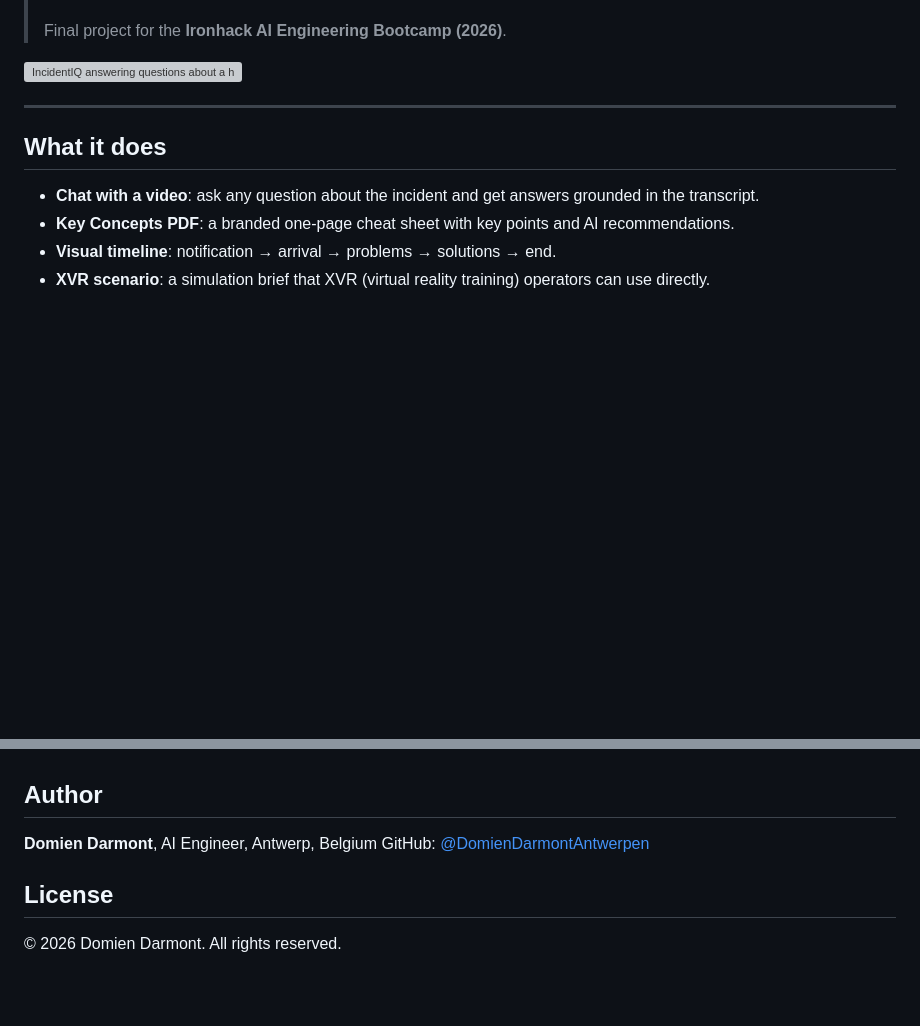
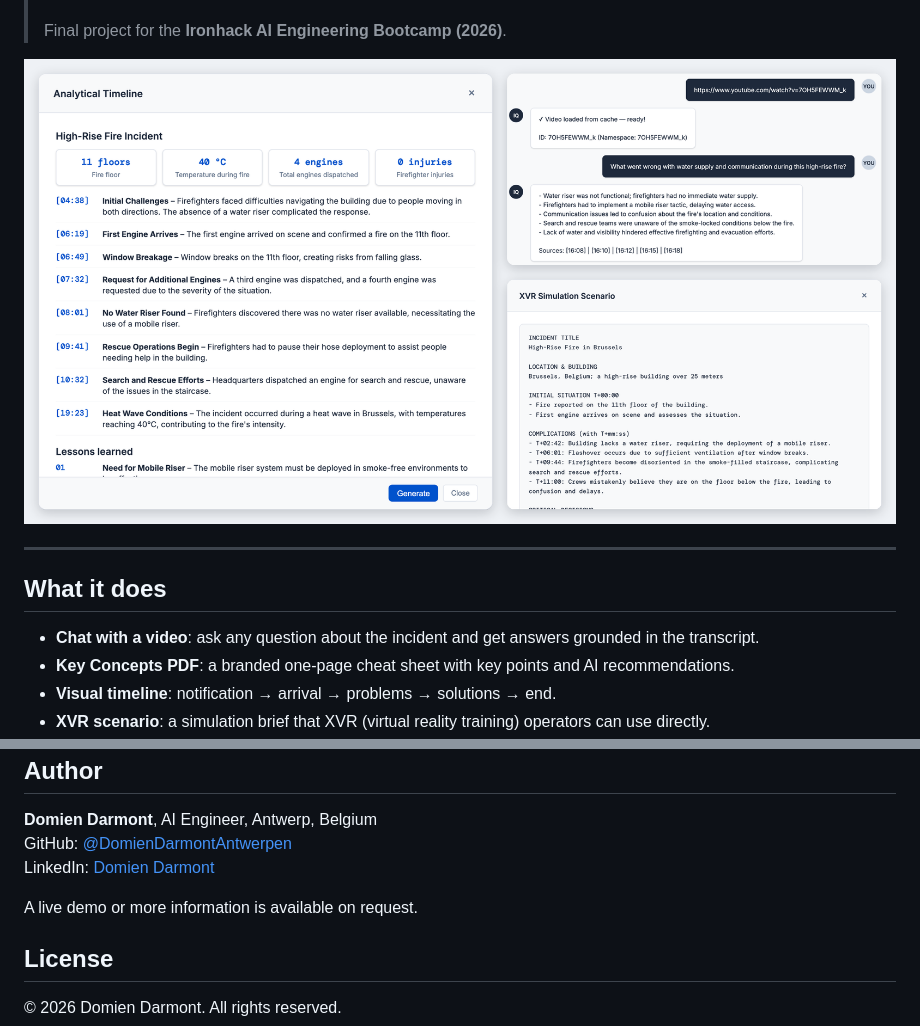
Before and after one commit to DarmontDomienAntwerpen/IncidentIQ, a Markdown page: README.md, 2 parts joined by grey strips. GitHub-like rendering; pictures changed too: docs/images/showcase.png (added); blank space fills up the shorter version; grey boxes are pictures that could not be loaded.

Commit message:
Show timeline, sourced chat and XVR brief in one README screenshot; demo on request
Co-Authored-By: Claude Opus 5.5 <noreply@anthropic.com>

```diff
--- a/README.md
+++ b/README.md
@@ -13,7 +13,7 @@
 >
 > Final project for the **Ironhack AI Engineering Bootcamp (2026)**.
 
-![IncidentIQ answering questions about a high-rise fire case study](docs/images/demo.png)
+![IncidentIQ on a Brussels high-rise fire case study: the analytical timeline with key figures (left), a sourced answer in the chat and the generated XVR scenario brief (right)](docs/images/showcase.png)
 
 ---
 
@@ -142,6 +142,9 @@ Completed bootcamp project, working end to end. Possible next steps: support for
 ## Author
 **Domien Darmont**, AI Engineer, Antwerp, Belgium
 GitHub: [@DomienDarmontAntwerpen](https://github.com/DomienDarmontAntwerpen)
+LinkedIn: [Domien Darmont](https://www.linkedin.com/in/domien-darmont-b53b7640b/)
+
+A live demo or more information is available on request.
 
 ## License
 © 2026 Domien Darmont. All rights reserved.
```
